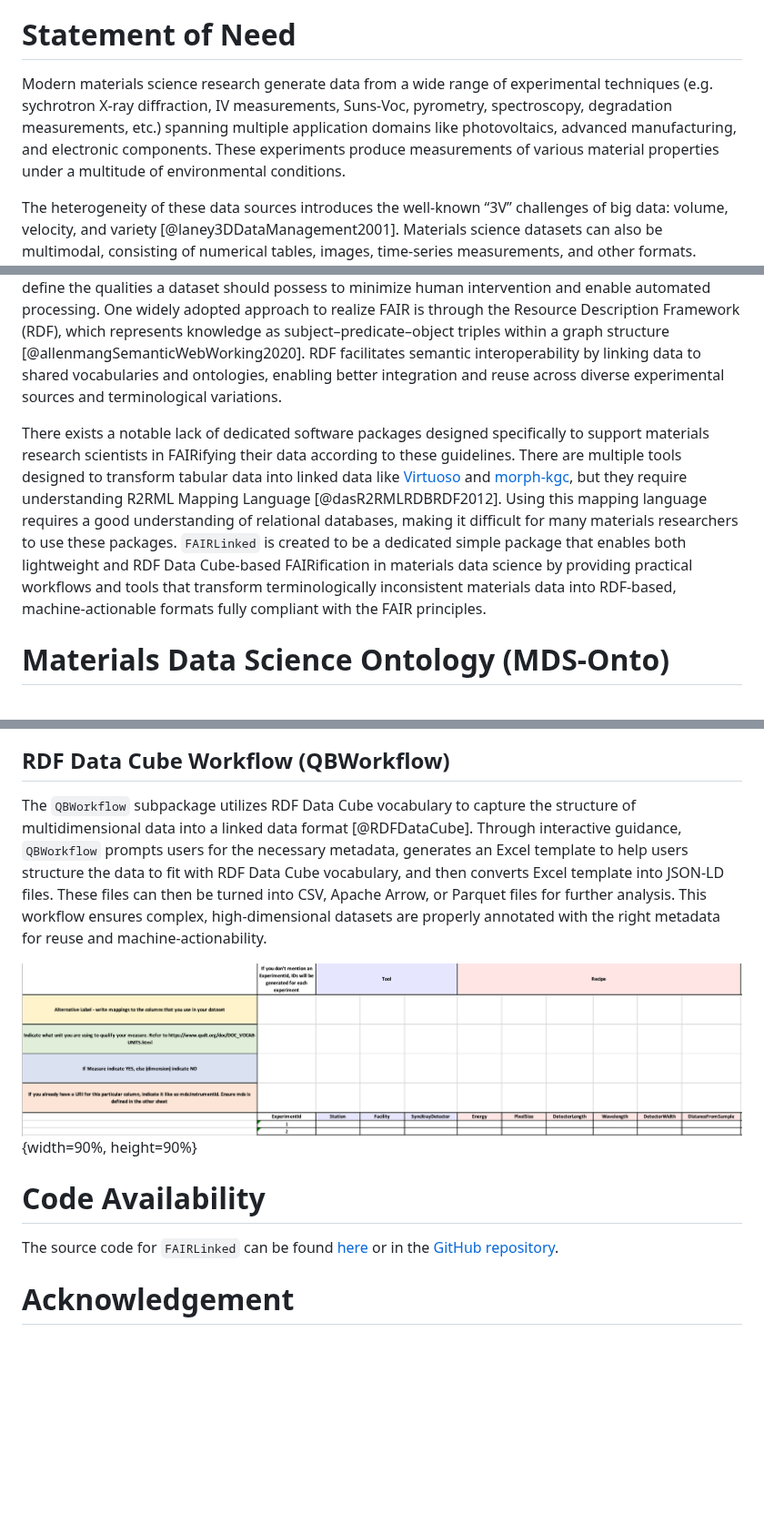
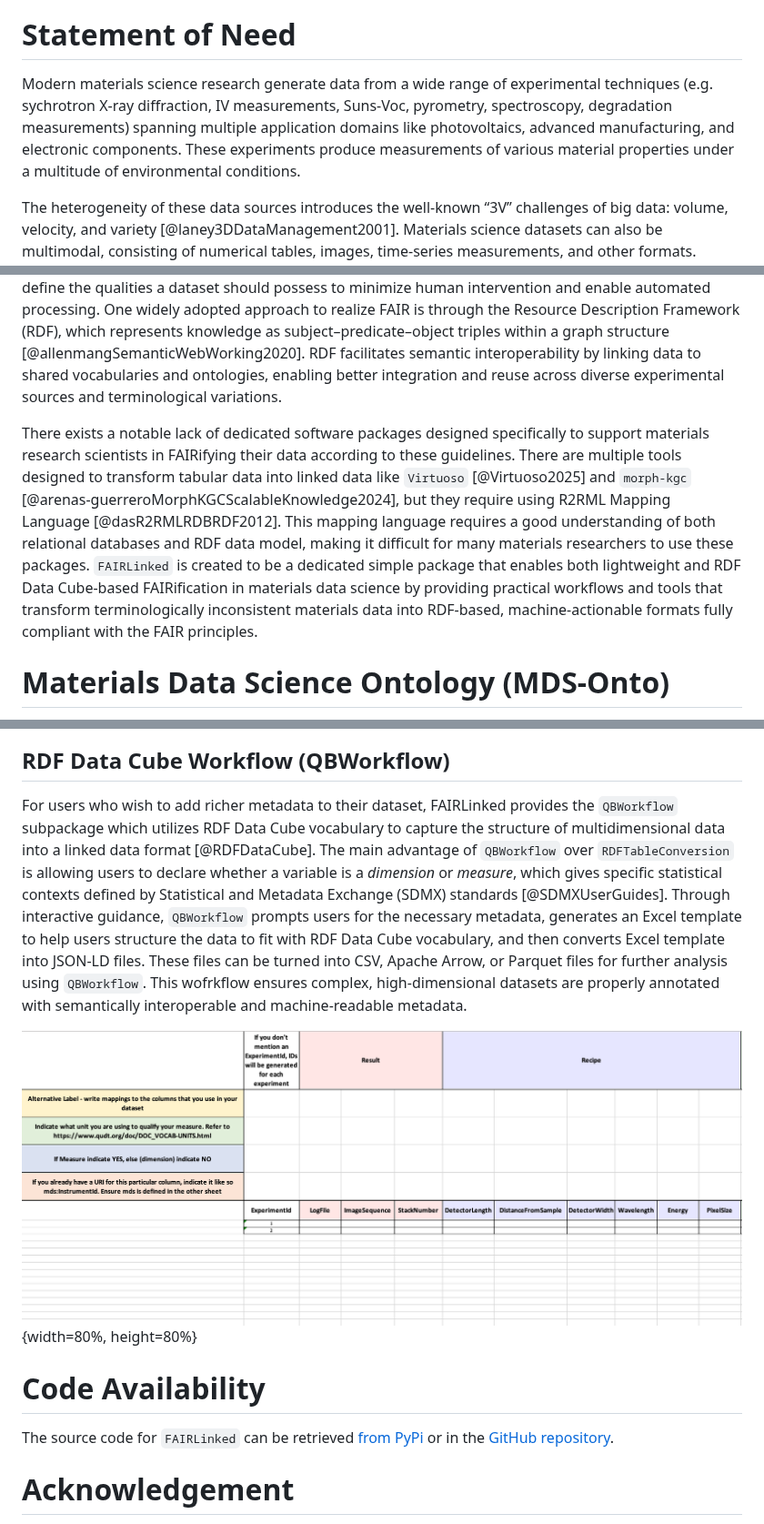
Before and after one commit to cwru-sdle/FAIRLinked, a Markdown page: JOSSpaper/paper.md, 3 parts joined by grey strips. Shown at 91% size. Rendered like a GitHub page; pictures changed too: JOSSpaper/QBWorkflowTemplate.png (added); blank space fills up the shorter version.

```diff
--- a/JOSSpaper/paper.md
+++ b/JOSSpaper/paper.md
@@ -68,13 +68,13 @@ editor_options:
 
 # Statement of Need
 
-Modern materials science research generate data from a wide range of experimental techniques (e.g. sychrotron X-ray diffraction, IV measurements, Suns-Voc, pyrometry, spectroscopy, degradation measurements, etc.) spanning multiple application domains like photovoltaics, advanced manufacturing, and electronic components. These experiments produce measurements of various material properties under a multitude of environmental conditions.
+Modern materials science research generate data from a wide range of experimental techniques (e.g. sychrotron X-ray diffraction, IV measurements, Suns-Voc, pyrometry, spectroscopy, degradation measurements) spanning multiple application domains like photovoltaics, advanced manufacturing, and electronic components. These experiments produce measurements of various material properties under a multitude of environmental conditions.
 
 The heterogeneity of these data sources introduces the well-known “3V” challenges of big data: volume, velocity, and variety [@laney3DDataManagement2001]. Materials science datasets can also be multimodal, consisting of numerical tables, images, time-series measurements, and other formats. Additionally, different research groups often use inconsistent terminologies, abbreviations, or naming conventions for the same quantities, instruments, or experimental procedures. This inconsistency creates substantial barriers to integrating datasets across laboratories and domains, thereby reducing interoperability and increasing the effort required for reuse of data [@dernekPerspectiveSynchrotronData2025; @tranDesigningDataCentricStudy2025].
 
 To minimize the effort of historical materials data reuse, these datasets must be machine-actionable. The FAIR principles, which stands for Findable, Accessible, Interoperable, and Reusable, offer a widely recognized framework for achieving this objective [@huertaFAIRAIInterdisciplinary2023c; @hernandezDataIntegrationFramework2024; @brinsonCommunityActionFAIR2024; @schefflerFAIRDataEnabling2022]. Rather than prescribing specific technical standards, these principles define the qualities a dataset should possess to minimize human intervention and enable automated processing. One widely adopted approach to realize FAIR is through the Resource Description Framework (RDF), which represents knowledge as subject–predicate–object triples within a graph structure [@allenmangSemanticWebWorking2020]. RDF facilitates semantic interoperability by linking data to shared vocabularies and ontologies, enabling better integration and reuse across diverse experimental sources and terminological variations.
 
-There exists a notable lack of dedicated software packages designed specifically to support materials research scientists in FAIRifying their data according to these guidelines. There are multiple tools designed to transform tabular data into linked data like [Virtuoso](https://vos.openlinksw.com/owiki/wiki/VOS) and [morph-kgc](https://pypi.org/project/morph-kgc/), but they require understanding R2RML Mapping Language [@dasR2RMLRDBRDF2012]. Using this mapping language requires a good understanding of relational databases, making it difficult for many materials researchers to use these packages. `FAIRLinked` is created to be a dedicated simple package that enables both lightweight and RDF Data Cube-based FAIRification in materials data science by providing practical workflows and tools that transform terminologically inconsistent materials data into RDF-based, machine-actionable formats fully compliant with the FAIR principles.
+There exists a notable lack of dedicated software packages designed specifically to support materials research scientists in FAIRifying their data according to these guidelines. There are multiple tools designed to transform tabular data into linked data like `Virtuoso` [@Virtuoso2025] and `morph-kgc` [@arenas-guerreroMorphKGCScalableKnowledge2024], but they require using R2RML Mapping Language [@dasR2RMLRDBRDF2012]. This mapping language requires a good understanding of both relational databases and RDF data model, making it difficult for many materials researchers to use these packages. `FAIRLinked` is created to be a dedicated simple package that enables both lightweight and RDF Data Cube-based FAIRification in materials data science by providing practical workflows and tools that transform terminologically inconsistent materials data into RDF-based, machine-actionable formats fully compliant with the FAIR principles.
 
 
 # Materials Data Science Ontology (MDS-Onto)
@@ -103,14 +108,14 @@ The `RDFTableConversion` subpackage implements the core FAIRification workflow b
 
 ## RDF Data Cube Workflow (QBWorkflow)
 
-The  `QBWorkflow` subpackage utilizes RDF Data Cube vocabulary to capture the structure of multidimensional data into a linked data format [@RDFDataCube]. Through interactive guidance, `QBWorkflow` prompts users for the necessary metadata, generates an Excel template to help users structure the data to fit with RDF Data Cube vocabulary, and then converts Excel template into JSON-LD files. These files can then be turned into CSV, Apache Arrow, or Parquet files for further analysis. This workflow ensures complex, high-dimensional datasets are properly annotated with the right metadata for reuse and machine-actionability.
+For users who wish to add richer metadata to their dataset, FAIRLinked provides the  `QBWorkflow` subpackage which utilizes RDF Data Cube vocabulary to capture the structure of multidimensional data into a linked data format [@RDFDataCube]. The main advantage of `QBWorkflow` over `RDFTableConversion` is allowing users to declare whether a variable is a _dimension_ or _measure_, which gives specific statistical contexts defined by Statistical and Metadata Exchange (SDMX) standards [@SDMXUserGuides]. Through interactive guidance, `QBWorkflow` prompts users for the necessary metadata, generates an Excel template to help users structure the data to fit with RDF Data Cube vocabulary, and then converts Excel template into JSON-LD files. These files can be turned into CSV, Apache Arrow, or Parquet files for further analysis using `QBWorkflow`. This wofrkflow ensures complex, high-dimensional datasets are properly annotated with semantically interoperable and machine-readable metadata.
 
-![RDF Data Cube Template for FAIRification using RDF Data Cube. Users can fill out the required metadata for correct serialization into RDF Data Cube JSON-LDs. \label{FAIRLinked RDF Data Cube Workflow}](RDFDataCubeTemplate.png){width=90%, height=90%}
+![RDF Data Cube Template for FAIRification using RDF Data Cube. Users can fill out the required metadata for correct serialization into RDF Data Cube JSON-LDs. \label{FAIRLinked RDF Data Cube Workflow}](QBWorkflowTemplate.png){width=80%, height=80%}
 
 
 # Code Availability
 
-The source code for `FAIRLinked` can be found [here](https://pypi.org/project/FAIRLinked/) or in the [GitHub repository](https://github.com/cwru-sdle/FAIRLinked).
+The source code for `FAIRLinked` can be retrieved [from PyPi](https://pypi.org/project/FAIRLinked/) or in the [GitHub repository](https://github.com/cwru-sdle/FAIRLinked).
 
 
 # Acknowledgement
```
Also changed, not shown: other parts of JOSSpaper/paper.md (+12 -7 lines), 2 other files.
